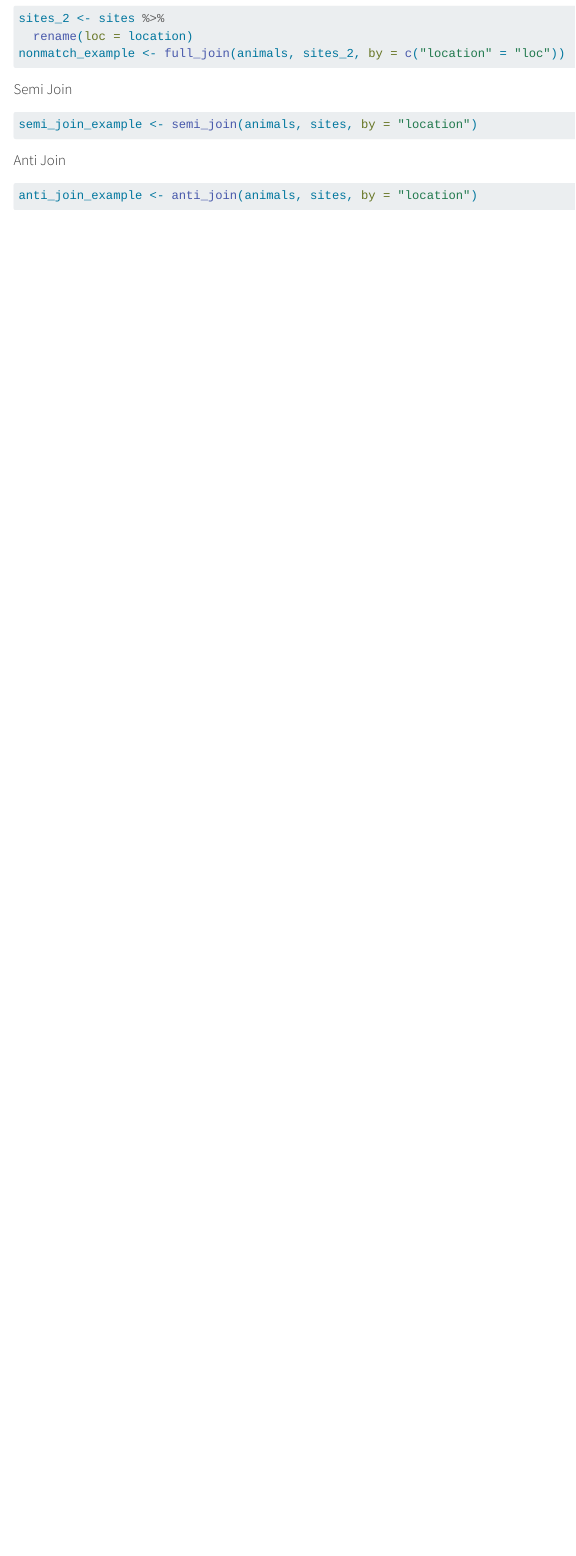
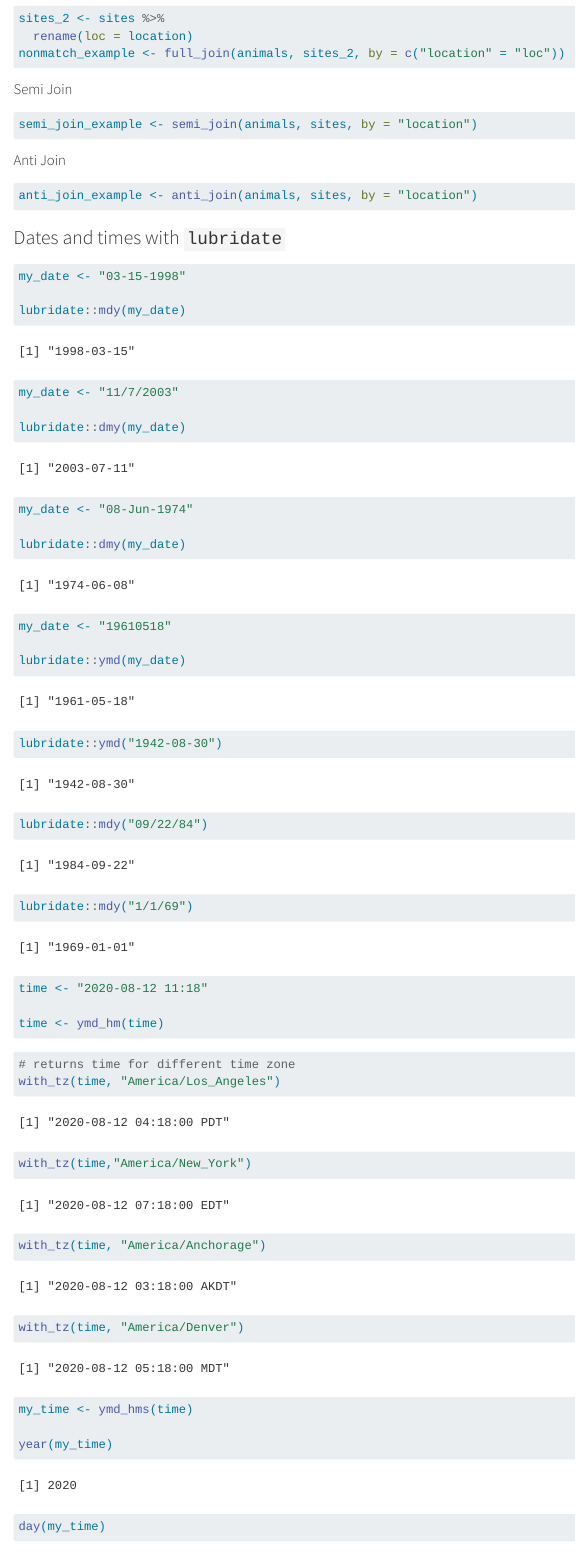
Before and after one commit to jilliannallison/eds_221_day_7_comp, a Quarto document (eds_221_day_7_comp.qmd): the page in a window 1100 px wide, from 1680 px down. Rendered offline with R 4.5, knitr and Pandoc in place of Quarto, with nearby package versions.

Commit message:
added date stuff

````diff
--- a/eds_221_day_7_comp.qmd
+++ b/eds_221_day_7_comp.qmd
@@ -80,3 +80,53 @@ semi_join_example <- semi_join(animals, sites, by = "location")
 ```{r}
 anti_join_example <- anti_join(animals, sites, by = "location")
 ```
+
+### Dates and times with `lubridate`
+
+```{r}
+my_date <- "03-15-1998"
+
+lubridate::mdy(my_date)
+
+my_date <- "11/7/2003"
+
+lubridate::dmy(my_date)
+
+my_date <- "08-Jun-1974"
+
+lubridate::dmy(my_date)
+
+my_date <- "19610518"
+
+lubridate::ymd(my_date)
+```
+
+```{r}
+lubridate::ymd("1942-08-30")
+
+lubridate::mdy("09/22/84")
+
+lubridate::mdy("1/1/69")
+```
+
+```{r}
+time <- "2020-08-12 11:18"
+
+time <- ymd_hm(time)
+```
+
+```{r}
+# returns time for different time zone
+with_tz(time, "America/Los_Angeles")
+
+with_tz(time,"America/New_York")
+
+with_tz(time, "America/Anchorage")
+
+with_tz(time, "America/Denver")
+
+my_time <- ymd_hms(time)
+
+year(my_time)
+
+day(my_time)
````
Also changed, not shown: eds_221_day_7_comp.qmd (17 more changed lines), 1 other file.
